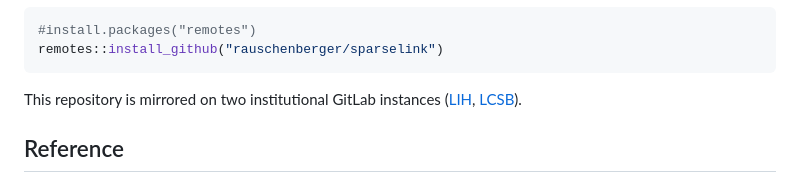
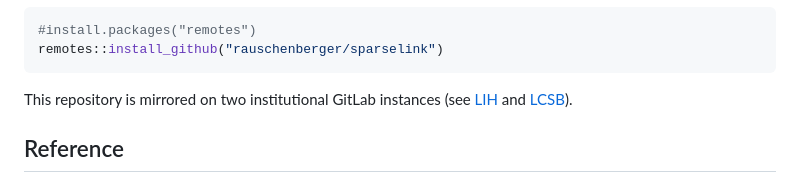
Before and after one commit to rauschenberger/sparselink, a Markdown page: README.md, the part around the change. Drawn GitHub-style.

Commit message:
correct typo

````diff
--- a/README.md
+++ b/README.md
@@ -24,7 +24,7 @@ remotes::install_github("rauschenberger/sparselink")
 ```
 
 This repository is mirrored on two institutional GitLab instances
-([LIH](https://git.lih.lu/bioinformatics-and-ai/sparselink),
+(see [LIH](https://git.lih.lu/bioinformatics-and-ai/sparselink) and
 [LCSB](https://gitlab.com/uniluxembourg/lcsb/biomedical-data-science/bds/sparselink)).
 
 ## Reference
````
